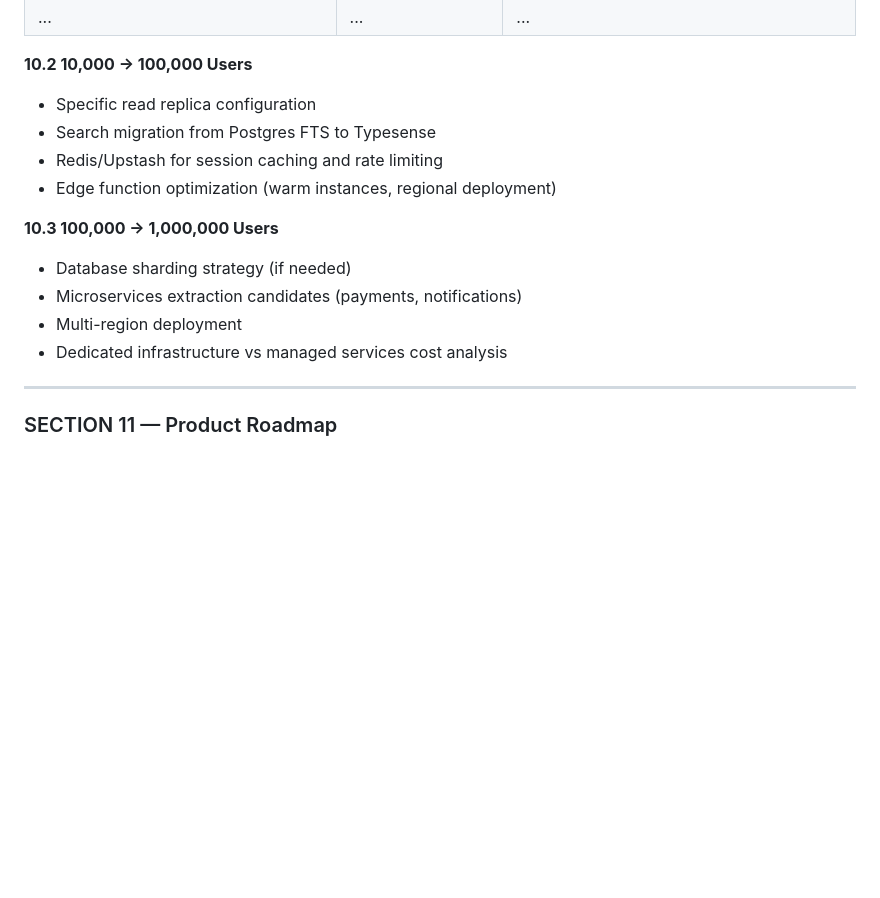
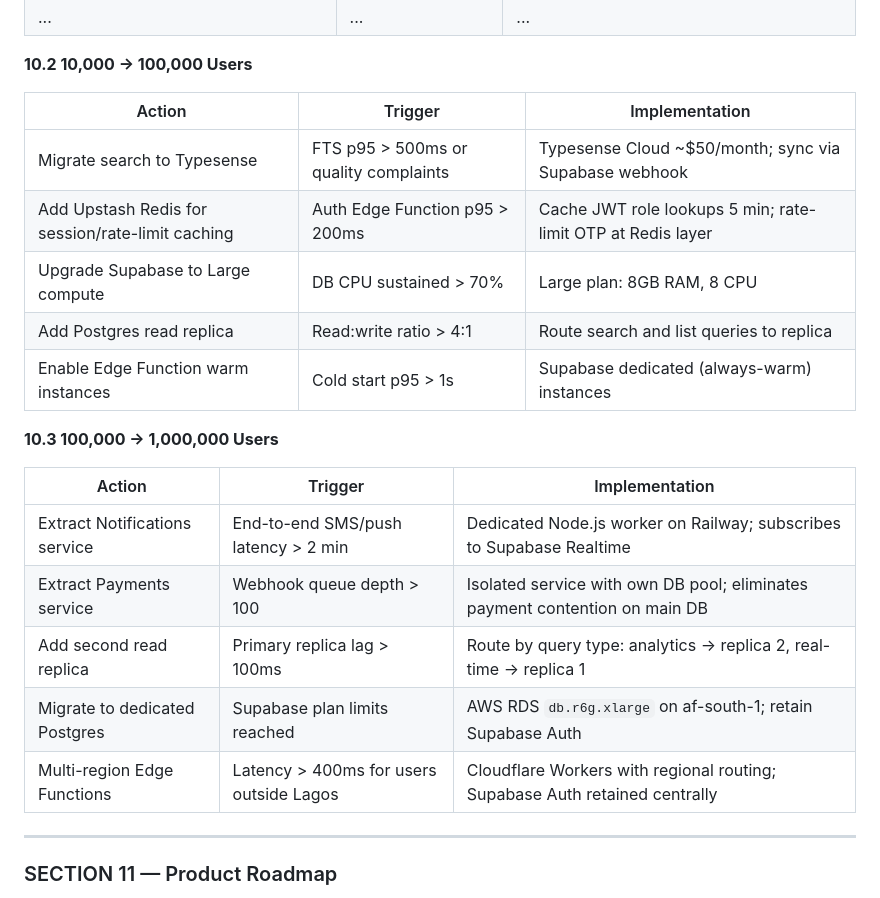
Before and after one commit to olu3242/Kajola, a Markdown page: SKILL.md, the part around one of its changes. Rendered like a GitHub page; blank space fills up the shorter version.

```diff
--- a/SKILL.md
+++ b/SKILL.md
@@ -477,17 +501,23 @@ For each threshold, specify concrete infrastructure actions — not generic advi
 
 **10.2 10,000 → 100,000 Users**
 
-- Specific read replica configuration
-- Search migration from Postgres FTS to Typesense
-- Redis/Upstash for session caching and rate limiting
-- Edge function optimization (warm instances, regional deployment)
+| Action | Trigger | Implementation |
+|---|---|---|
+| Migrate search to Typesense | FTS p95 > 500ms or quality complaints | Typesense Cloud ~$50/month; sync via Supabase webhook |
+| Add Upstash Redis for session/rate-limit caching | Auth Edge Function p95 > 200ms | Cache JWT role lookups 5 min; rate-limit OTP at Redis layer |
+| Upgrade Supabase to Large compute | DB CPU sustained > 70% | Large plan: 8GB RAM, 8 CPU |
+| Add Postgres read replica | Read:write ratio > 4:1 | Route search and list queries to replica |
+| Enable Edge Function warm instances | Cold start p95 > 1s | Supabase dedicated (always-warm) instances |
 
 **10.3 100,000 → 1,000,000 Users**
 
-- Database sharding strategy (if needed)
-- Microservices extraction candidates (payments, notifications)
-- Multi-region deployment
-- Dedicated infrastructure vs managed services cost analysis
+| Action | Trigger | Implementation |
+|---|---|---|
+| Extract Notifications service | End-to-end SMS/push latency > 2 min | Dedicated Node.js worker on Railway; subscribes to Supabase Realtime |
+| Extract Payments service | Webhook queue depth > 100 | Isolated service with own DB pool; eliminates payment contention on main DB |
+| Add second read replica | Primary replica lag > 100ms | Route by query type: analytics → replica 2, real-time → replica 1 |
+| Migrate to dedicated Postgres | Supabase plan limits reached | AWS RDS `db.r6g.xlarge` on af-south-1; retain Supabase Auth |
+| Multi-region Edge Functions | Latency > 400ms for users outside Lagos | Cloudflare Workers with regional routing; Supabase Auth retained centrally |
 
 ---
 
```
Also changed, not shown: other parts of SKILL.md (+53 -25 lines).
